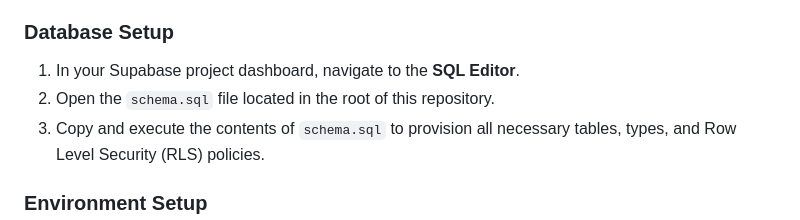
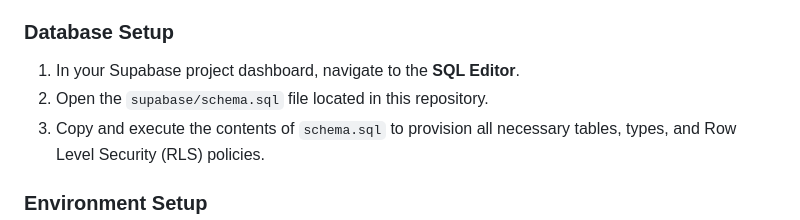
Before and after one commit to mtellect/inbound_wms, a Markdown page: README.md, the part around the change. Rendered like a GitHub page.

Commit message:
docs: correct path to schema.sql in README

```diff
--- a/README.md
+++ b/README.md
@@ -36,7 +36,7 @@ Inbound MS is a robust, cross-platform Flutter application designed to streamlin
 ### Database Setup
 
 1. In your Supabase project dashboard, navigate to the **SQL Editor**.
-2. Open the `schema.sql` file located in the root of this repository.
+2. Open the `supabase/schema.sql` file located in this repository.
 3. Copy and execute the contents of `schema.sql` to provision all necessary tables, types, and Row Level Security (RLS) policies.
 
 ### Environment Setup
```
